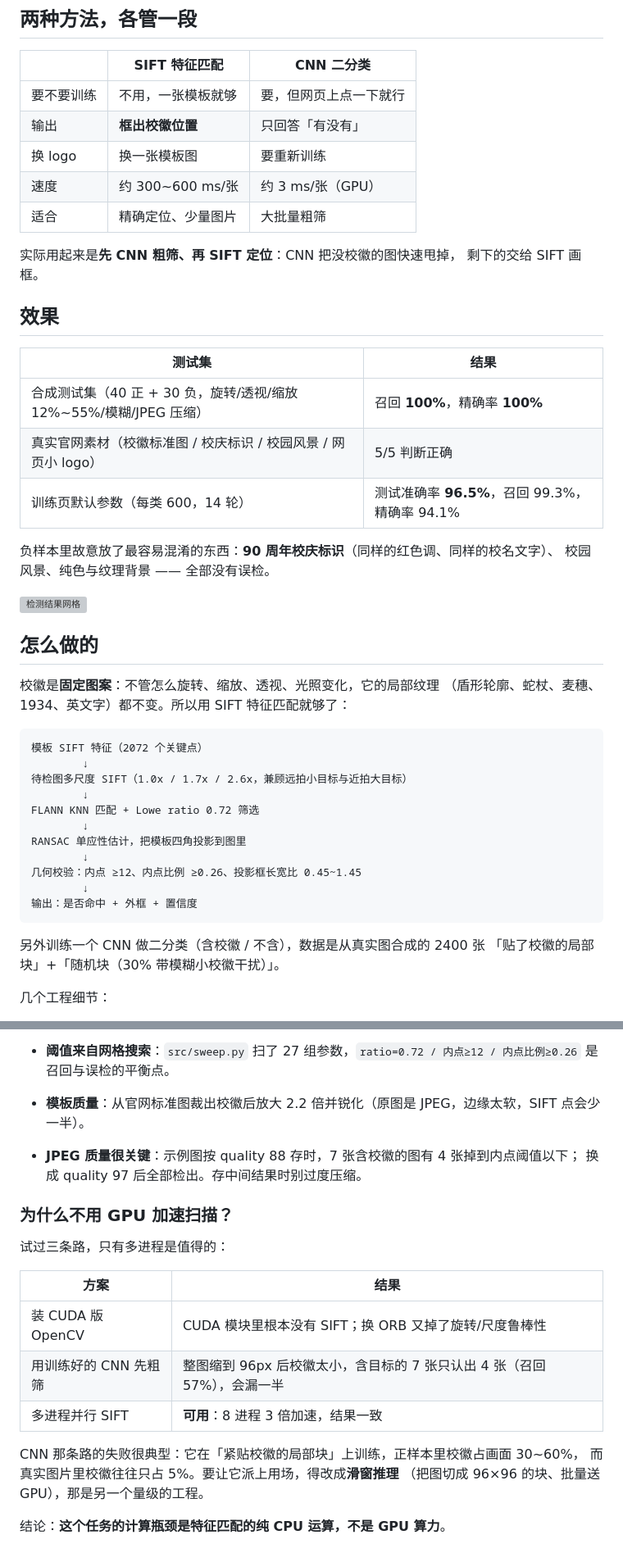
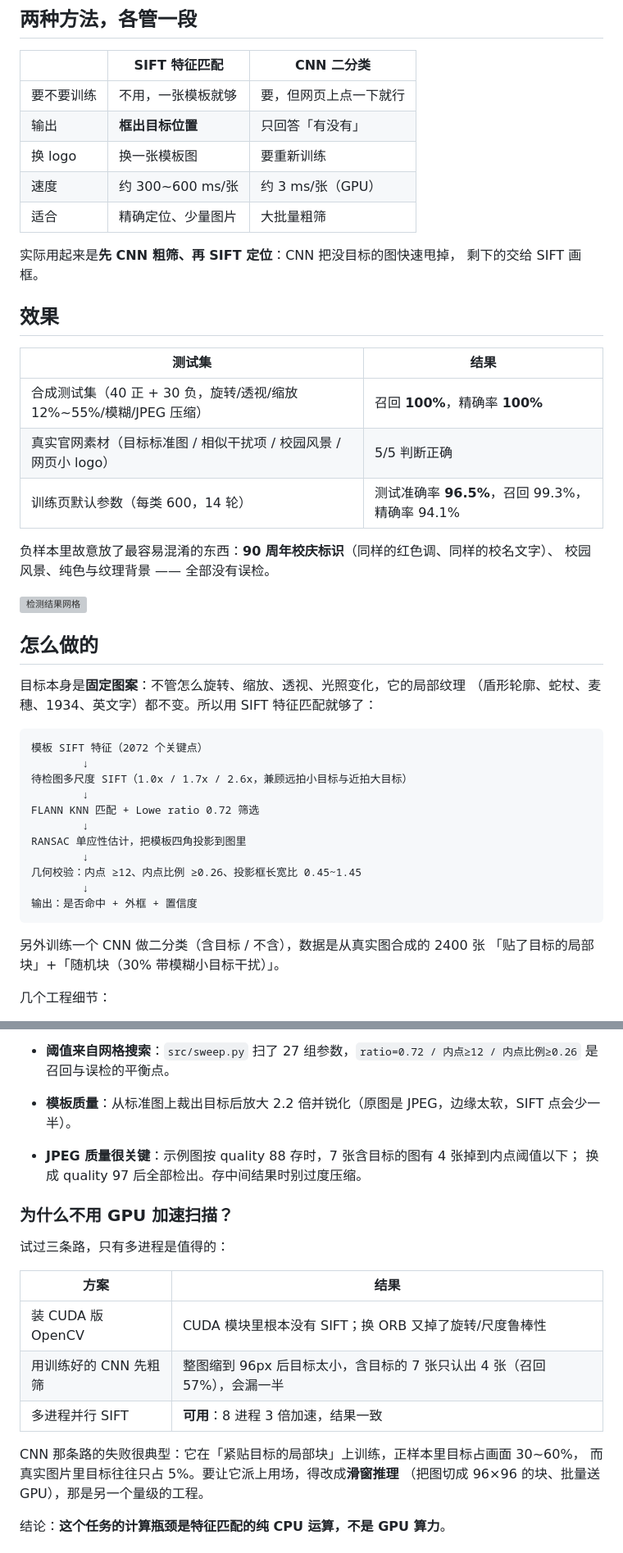
Before and after one commit to ikunchumo/logo-hunter, a Markdown page: README.md, 2 parts joined by grey strips. Shown at 82% size. GitHub-like rendering; grey boxes are pictures that could not be loaded.

````diff
--- a/README.md
+++ b/README.md
@@ -40,12 +40,12 @@
 | | SIFT 特征匹配 | CNN 二分类 |
 |---|---|---|
 | 要不要训练 | 不用，一张模板就够 | 要，但网页上点一下就行 |
-| 输出 | **框出校徽位置** | 只回答「有没有」 |
+| 输出 | **框出目标位置** | 只回答「有没有」 |
 | 换 logo | 换一张模板图 | 要重新训练 |
 | 速度 | 约 300~600 ms/张 | 约 3 ms/张（GPU） |
 | 适合 | 精确定位、少量图片 | 大批量粗筛 |
 
-实际用起来是**先 CNN 粗筛、再 SIFT 定位**：CNN 把没校徽的图快速甩掉，
+实际用起来是**先 CNN 粗筛、再 SIFT 定位**：CNN 把没目标的图快速甩掉，
 剩下的交给 SIFT 画框。
 
 ## 效果
@@ -53,7 +53,7 @@
 | 测试集 | 结果 |
 |---|---|
 | 合成测试集（40 正 + 30 负，旋转/透视/缩放 12%~55%/模糊/JPEG 压缩） | 召回 **100%**，精确率 **100%** |
-| 真实官网素材（校徽标准图 / 校庆标识 / 校园风景 / 网页小 logo） | 5/5 判断正确 |
+| 真实官网素材（目标标准图 / 相似干扰项 / 校园风景 / 网页小 logo） | 5/5 判断正确 |
 | 训练页默认参数（每类 600，14 轮） | 测试准确率 **96.5%**，召回 99.3%，精确率 94.1% |
 
 负样本里故意放了最容易混淆的东西：**90 周年校庆标识**（同样的红色调、同样的校名文字）、
@@ -63,7 +63,7 @@
 
 ## 怎么做的
 
-校徽是**固定图案**：不管怎么旋转、缩放、透视、光照变化，它的局部纹理
+目标本身是**固定图案**：不管怎么旋转、缩放、透视、光照变化，它的局部纹理
 （盾形轮廓、蛇杖、麦穗、1934、英文字）都不变。所以用 SIFT 特征匹配就够了：
 
 ```
@@ -80,8 +80,8 @@ RANSAC 单应性估计，把模板四角投影到图里
 输出：是否命中 + 外框 + 置信度
 ```
 
-另外训练一个 CNN 做二分类（含校徽 / 不含），数据是从真实图合成的 2400 张
-「贴了校徽的局部块」+「随机块（30% 带模糊小校徽干扰）」。
+另外训练一个 CNN 做二分类（含目标 / 不含），数据是从真实图合成的 2400 张
+「贴了目标的局部块」+「随机块（30% 带模糊小目标干扰）」。
 
 几个工程细节：
 
@@ -101,8 +101,8 @@ RANSAC 单应性估计，把模板四角投影到图里
 - **级联早停**：原尺度上已经很确定就不再试放大尺度。
 - **框的收紧**：单应性投影的框经常把背景圈进来，用「内点在图上的外接框」兜底，只在投影框明显偏大时才替换。
 - **阈值来自网格搜索**：`src/sweep.py` 扫了 27 组参数，`ratio=0.72 / 内点≥12 / 内点比例≥0.26` 是召回与误检的平衡点。
-- **模板质量**：从官网标准图裁出校徽后放大 2.2 倍并锐化（原图是 JPEG，边缘太软，SIFT 点会少一半）。
-- **JPEG 质量很关键**：示例图按 quality 88 存时，7 张含校徽的图有 4 张掉到内点阈值以下；
+- **模板质量**：从标准图上裁出目标后放大 2.2 倍并锐化（原图是 JPEG，边缘太软，SIFT 点会少一半）。
+- **JPEG 质量很关键**：示例图按 quality 88 存时，7 张含目标的图有 4 张掉到内点阈值以下；
   换成 quality 97 后全部检出。存中间结果时别过度压缩。
 
 ### 为什么不用 GPU 加速扫描？
@@ -112,11 +112,11 @@ RANSAC 单应性估计，把模板四角投影到图里
 | 方案 | 结果 |
 |---|---|
 | 装 CUDA 版 OpenCV | CUDA 模块里根本没有 SIFT；换 ORB 又掉了旋转/尺度鲁棒性 |
-| 用训练好的 CNN 先粗筛 | 整图缩到 96px 后校徽太小，含目标的 7 张只认出 4 张（召回 57%），会漏一半 |
+| 用训练好的 CNN 先粗筛 | 整图缩到 96px 后目标太小，含目标的 7 张只认出 4 张（召回 57%），会漏一半 |
 | 多进程并行 SIFT | **可用**：8 进程 3 倍加速，结果一致 |
 
-CNN 那条路的失败很典型：它在「紧贴校徽的局部块」上训练，正样本里校徽占画面 30~60%，
-而真实图片里校徽往往只占 5%。要让它派上用场，得改成**滑窗推理**
+CNN 那条路的失败很典型：它在「紧贴目标的局部块」上训练，正样本里目标占画面 30~60%，
+而真实图片里目标往往只占 5%。要让它派上用场，得改成**滑窗推理**
 （把图切成 96×96 的块、批量送 GPU），那是另一个量级的工程。
 
 结论：**这个任务的计算瓶颈是特征匹配的纯 CPU 运算，不是 GPU 算力**。
````
Also changed, not shown: other parts of README.md (+14 -14 lines), assets/template.png (renamed from assets/nmu_badge.png), assets/template_mask.png (renamed from assets/nmu_badge_mask.png), 8 other files.
